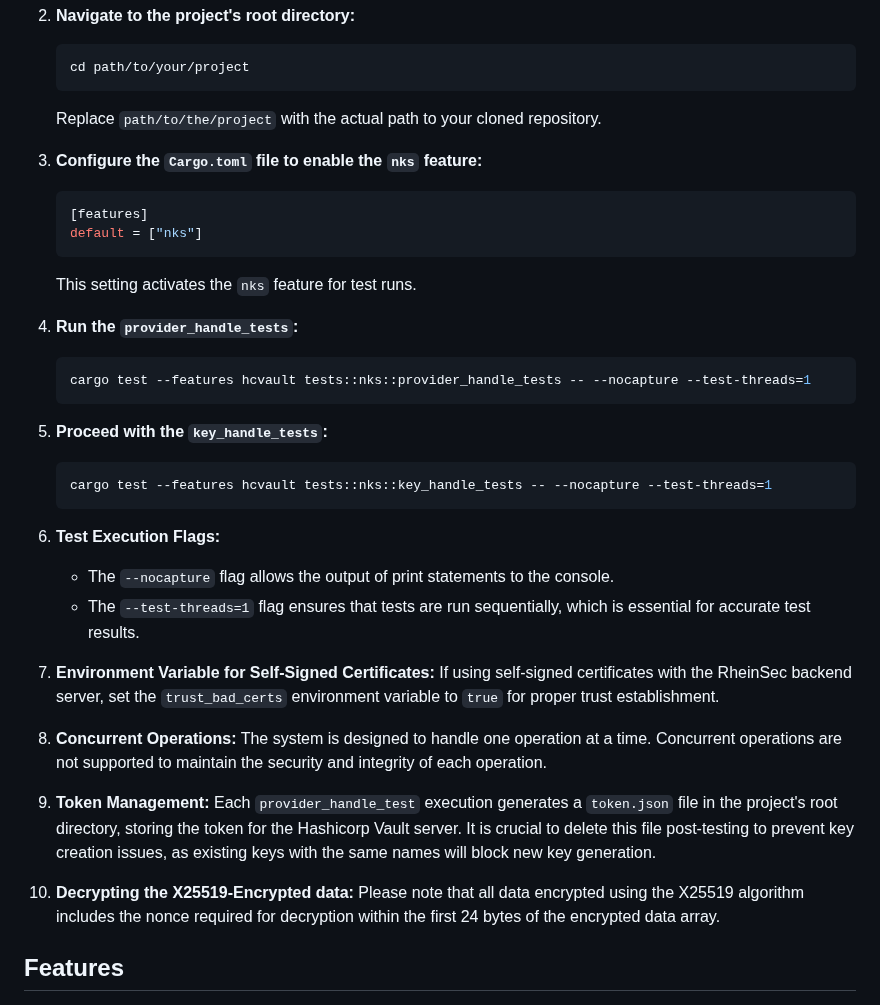
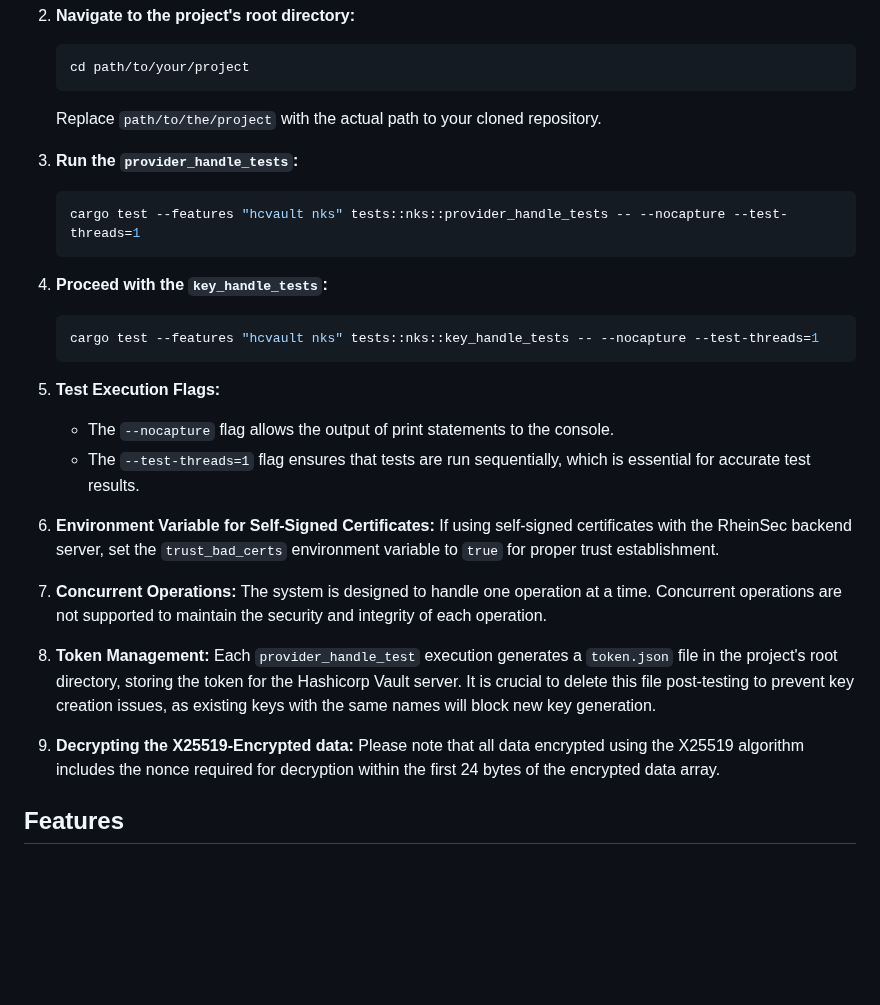
Before and after one commit to nmshd/rust-crypto, a Markdown page: README.md, the part around the change. Drawn GitHub-style; blank space fills up the shorter version.

Commit message:
Removed step to set default feature from README, added it to test command

````diff
--- a/README.md
+++ b/README.md
@@ -19,37 +19,30 @@ Follow these steps to execute the tests:
     ```
    Replace `path/to/the/project` with the actual path to your cloned repository.
 
-3. **Configure the `Cargo.toml` file to enable the `nks` feature:**
-    ```toml
-    [features]
-    default = ["nks"]
-    ```
-   This setting activates the `nks` feature for test runs.
-
-4. **Run the `provider_handle_tests`:**
+3. **Run the `provider_handle_tests`:**
     ```bash
-    cargo test --features hcvault tests::nks::provider_handle_tests -- --nocapture --test-threads=1
+    cargo test --features "hcvault nks" tests::nks::provider_handle_tests -- --nocapture --test-threads=1
     ```
 
-5. **Proceed with the `key_handle_tests`:**
+4. **Proceed with the `key_handle_tests`:**
     ```bash
-    cargo test --features hcvault tests::nks::key_handle_tests -- --nocapture --test-threads=1
+    cargo test --features "hcvault nks" tests::nks::key_handle_tests -- --nocapture --test-threads=1
     ```
 
-6. **Test Execution Flags:**
+5. **Test Execution Flags:**
     - The `--nocapture` flag allows the output of print statements to the console.
     - The `--test-threads=1` flag ensures that tests are run sequentially, which is essential for accurate test results.
 
-7. **Environment Variable for Self-Signed Certificates:**
+6. **Environment Variable for Self-Signed Certificates:**
    If using self-signed certificates with the RheinSec backend server, set the `trust_bad_certs` environment variable to `true` for proper trust establishment.
 
-8. **Concurrent Operations:**
+7. **Concurrent Operations:**
    The system is designed to handle one operation at a time. Concurrent operations are not supported to maintain the security and integrity of each operation.
 
-9. **Token Management:**
+8. **Token Management:**
    Each `provider_handle_test` execution generates a `token.json` file in the project's root directory, storing the token for the Hashicorp Vault server. It is crucial to delete this file post-testing to prevent key creation issues, as existing keys with the same names will block new key generation.
 
-10. **Decrypting the X25519-Encrypted data:**
+9. **Decrypting the X25519-Encrypted data:**
     Please note that all data encrypted using the X25519 algorithm includes the nonce required for decryption within the first 24 bytes of the encrypted data array.
 
 
````
